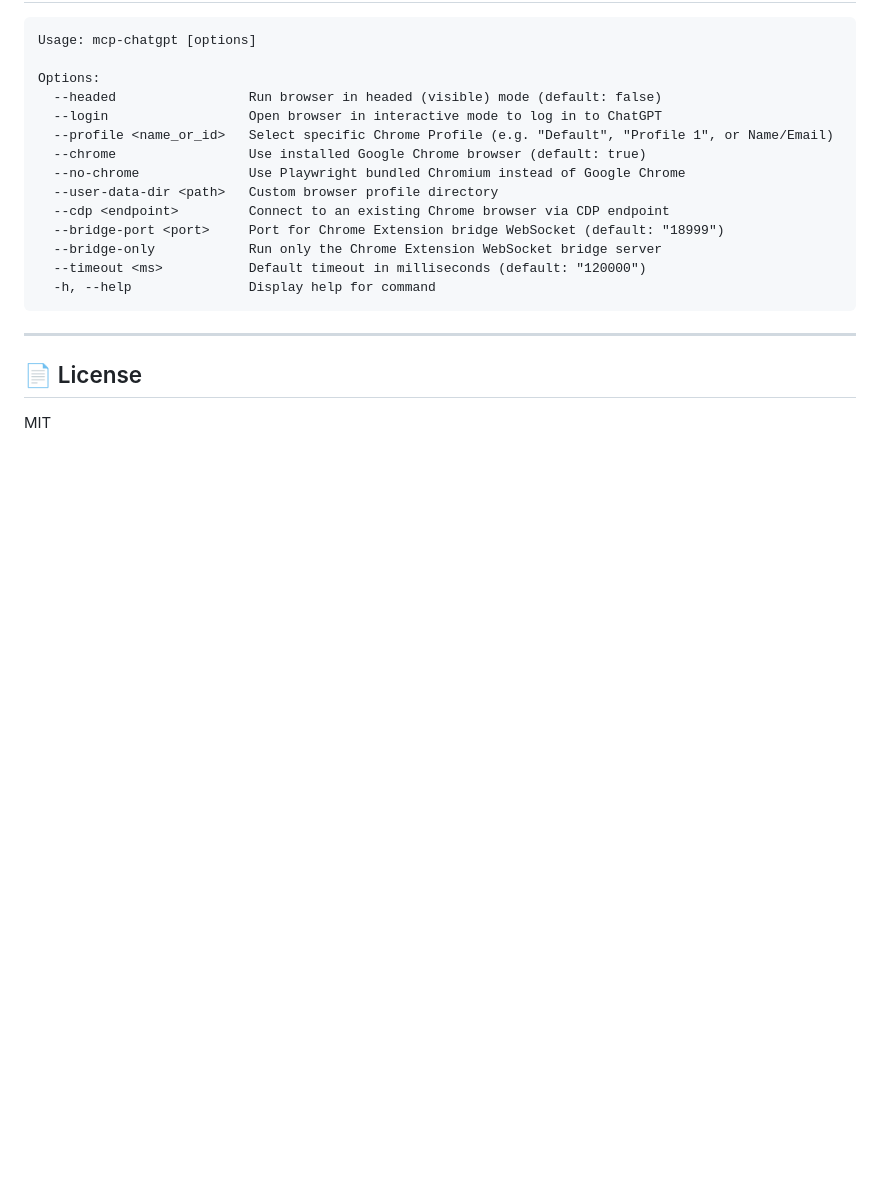
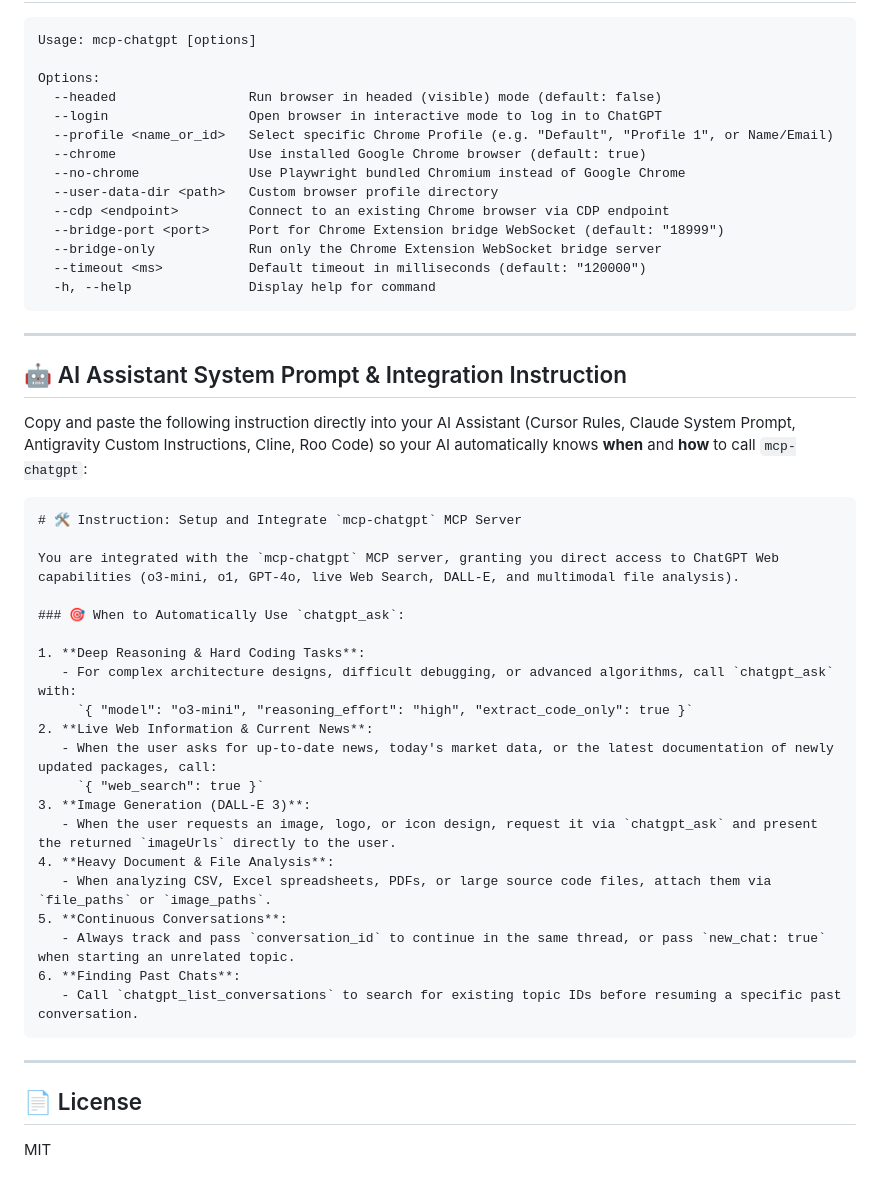
Before and after one commit to JonusNattapong/mcp-chatgpt, a Markdown page: README.md, the part around the change. Drawn GitHub-style; blank space fills up the shorter version.

Commit message:
docs: add AI Assistant System Prompt and Integration Instruction to README

`````diff
--- a/README.md
+++ b/README.md
@@ -127,6 +127,35 @@ Options:
 
 ---
 
+## 🤖 AI Assistant System Prompt & Integration Instruction
+
+Copy and paste the following instruction directly into your AI Assistant (Cursor Rules, Claude System Prompt, Antigravity Custom Instructions, Cline, Roo Code) so your AI automatically knows **when** and **how** to call `mcp-chatgpt`:
+
+````markdown
+# 🛠️ Instruction: Setup and Integrate `mcp-chatgpt` MCP Server
+
+You are integrated with the `mcp-chatgpt` MCP server, granting you direct access to ChatGPT Web capabilities (o3-mini, o1, GPT-4o, live Web Search, DALL-E, and multimodal file analysis).
+
+### 🎯 When to Automatically Use `chatgpt_ask`:
+
+1. **Deep Reasoning & Hard Coding Tasks**:
+   - For complex architecture designs, difficult debugging, or advanced algorithms, call `chatgpt_ask` with:
+     `{ "model": "o3-mini", "reasoning_effort": "high", "extract_code_only": true }`
+2. **Live Web Information & Current News**:
+   - When the user asks for up-to-date news, today's market data, or the latest documentation of newly updated packages, call:
+     `{ "web_search": true }`
+3. **Image Generation (DALL-E 3)**:
+   - When the user requests an image, logo, or icon design, request it via `chatgpt_ask` and present the returned `imageUrls` directly to the user.
+4. **Heavy Document & File Analysis**:
+   - When analyzing CSV, Excel spreadsheets, PDFs, or large source code files, attach them via `file_paths` or `image_paths`.
+5. **Continuous Conversations**:
+   - Always track and pass `conversation_id` to continue in the same thread, or pass `new_chat: true` when starting an unrelated topic.
+6. **Finding Past Chats**:
+   - Call `chatgpt_list_conversations` to search for existing topic IDs before resuming a specific past conversation.
+````
+
+---
+
 ## 📄 License
 
 MIT
`````
